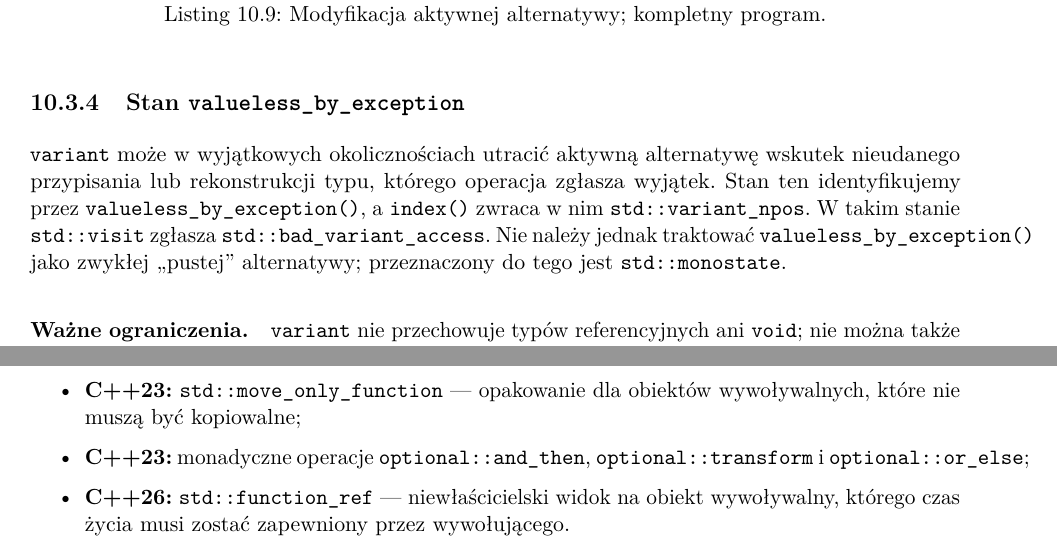
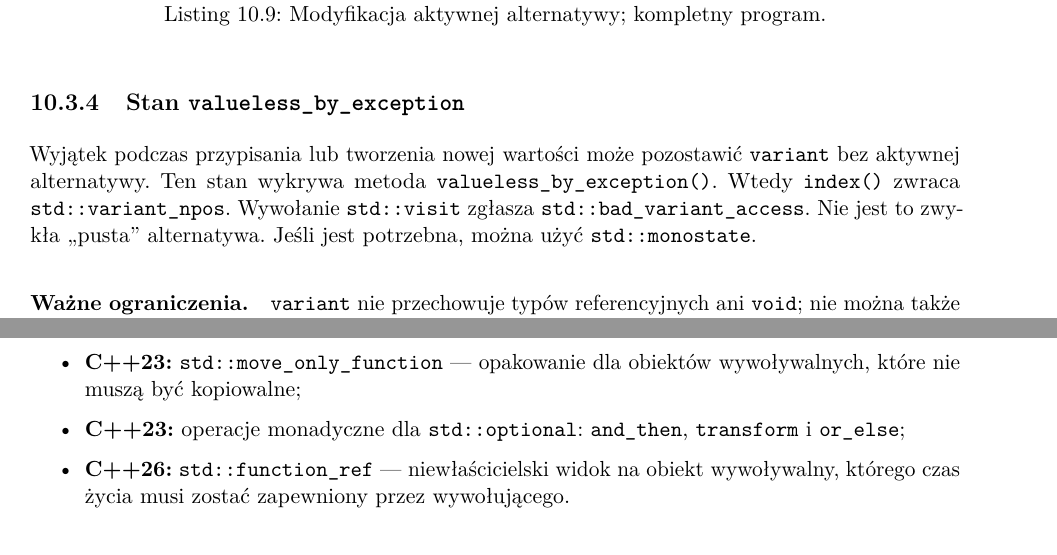
Before and after one commit to dariusz-piekarz/cpp_script, a LaTeX document (cpp.tex, which reads tex/rozdzialy/rozdzial_14_type_erasure_typy_sumaryczne_cpp.tex): two parts of pages 165 and 174 of 372, joined at a grey line, cut so that both start at the same text. Compiled offline with pdfLaTeX.

Commit message:
Doprecyzowanie stanu variant i operacji optional

```diff
--- a/tex/rozdzialy/rozdzial_14_type_erasure_typy_sumaryczne_cpp.tex
+++ b/tex/rozdzialy/rozdzial_14_type_erasure_typy_sumaryczne_cpp.tex
@@ -348,14 +348,13 @@ int main() {
 
 \subsection{Stan \texttt{valueless\_by\_exception}}
 
-\texttt{variant} może w wyjątkowych okolicznościach utracić aktywną
-alternatywę wskutek nieudanego przypisania lub rekonstrukcji typu,
-którego operacja zgłasza wyjątek. Stan ten identyfikujemy przez
-\texttt{valueless\_by\_exception()}, a \texttt{index()} zwraca w nim
-\texttt{std::variant\_npos}. W takim stanie \texttt{std::visit} zgłasza
-\texttt{std::bad\_variant\_access}. Nie należy jednak traktować
-\texttt{valueless\_by\_exception()} jako zwykłej ,,pustej'' alternatywy;
-przeznaczony do tego jest \texttt{std::monostate}.
+Wyjątek podczas przypisania lub tworzenia nowej wartości może
+pozostawić \texttt{variant} bez aktywnej alternatywy. Ten stan
+wykrywa metoda \texttt{valueless\_by\_exception()}.
+Wtedy \texttt{index()} zwraca \texttt{std::variant\_npos}.
+Wywołanie \texttt{std::visit} zgłasza \texttt{std::bad\_variant\_access}.
+Nie jest to zwykła ,,pusta'' alternatywa. Jeśli jest potrzebna,
+można użyć \texttt{std::monostate}.
 
 \paragraph{Ważne ograniczenia.}
 \texttt{variant} nie przechowuje typów referencyjnych ani \texttt{void};
@@ -906,8 +905,8 @@ zakładać przy kompilacji z \texttt{-std=c++20}:
       jawna wartość błędu;
 \item \textbf{C++23:} \texttt{std::move\_only\_function} --- opakowanie
       dla obiektów wywoływalnych, które nie muszą być kopiowalne;
-\item \textbf{C++23:} monadyczne operacje \texttt{optional::and\_then},
-      \texttt{optional::transform} i \texttt{optional::or\_else};
+\item \textbf{C++23:} operacje monadyczne dla \texttt{std::optional}:
+      \texttt{and\_then}, \texttt{transform} i \texttt{or\_else};
 \item \textbf{C++26:} \texttt{std::function\_ref} --- niewłaścicielski
       widok na obiekt wywoływalny, którego czas życia musi zostać
       zapewniony przez wywołującego.
```
